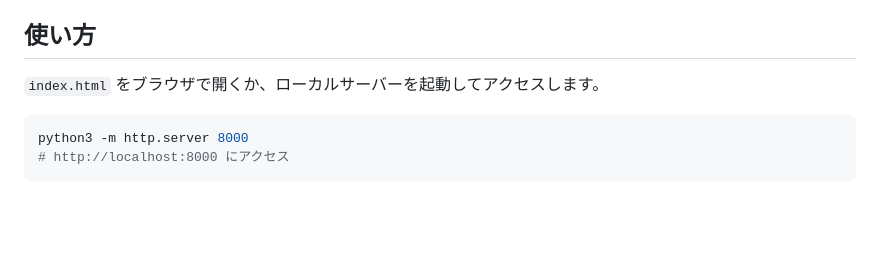
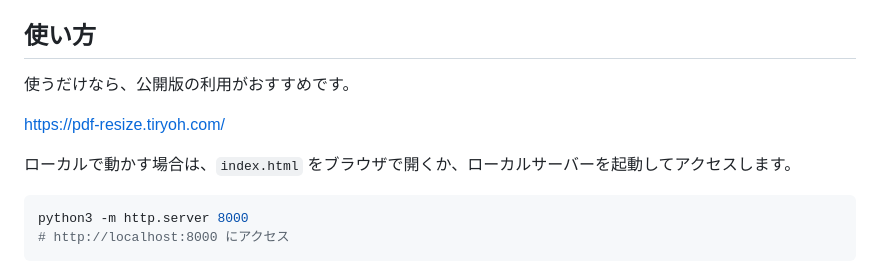
Before and after one commit to Tiryoh/pdf-resize, a Markdown page: README.ja.md, the part around the change. Rendered like a GitHub page; blank space fills up the shorter version.

Commit message:
Add hosted app URL to README (#3)

````diff
--- a/README.ja.md
+++ b/README.ja.md
@@ -8,7 +8,11 @@
 
 ## 使い方
 
-`index.html` をブラウザで開くか、ローカルサーバーを起動してアクセスします。
+使うだけなら、公開版の利用がおすすめです。
+
+https://pdf-resize.tiryoh.com/
+
+ローカルで動かす場合は、`index.html` をブラウザで開くか、ローカルサーバーを起動してアクセスします。
 
 ```bash
 python3 -m http.server 8000
````
Also changed, not shown: README.md (+5 -1 lines).
